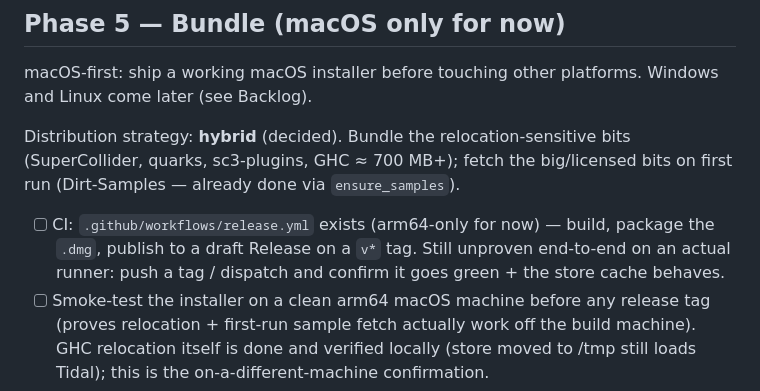
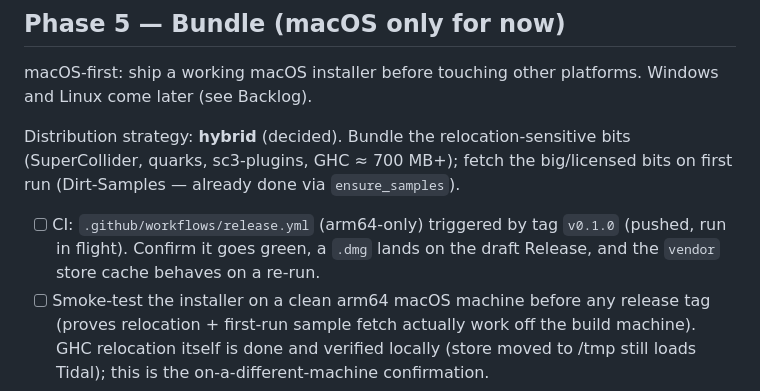
Before and after one commit to anbclausen/selene, a Markdown page: TODO.md, the part around the change. Drawn GitHub-style.

Commit message:
TODO: v0.1.0 tag pushed, CI run in flight

```diff
--- a/TODO.md
+++ b/TODO.md
@@ -25,7 +25,7 @@ Distribution strategy: **hybrid** (decided). Bundle the relocation-sensitive bit
 (SuperCollider, quarks, sc3-plugins, GHC ≈ 700 MB+); fetch the big/licensed bits
 on first run (Dirt-Samples — already done via `ensure_samples`).
 
-- [ ] CI: `.github/workflows/release.yml` exists (arm64-only for now) — build, package the `.dmg`, publish to a draft Release on a `v*` tag. Still unproven end-to-end on an actual runner: push a tag / dispatch and confirm it goes green + the store cache behaves.
+- [ ] CI: `.github/workflows/release.yml` (arm64-only) triggered by tag `v0.1.0` (pushed, run in flight). Confirm it goes green, a `.dmg` lands on the draft Release, and the `vendor` store cache behaves on a re-run.
 - [ ] Smoke-test the installer on a clean arm64 macOS machine before any release tag (proves relocation + first-run sample fetch actually work off the build machine). GHC relocation itself is done and verified locally (store moved to /tmp still loads Tidal); this is the on-a-different-machine confirmation.
 - [ ] Import-sample button: open a file/folder picker and copy the chosen samples into an internal, git-ignored samples folder under a category (a new bank folder). Reload SuperDirt's `loadSoundFiles` so they show up in the sound browser. Add the internal folder to `.gitignore`.
 
```
